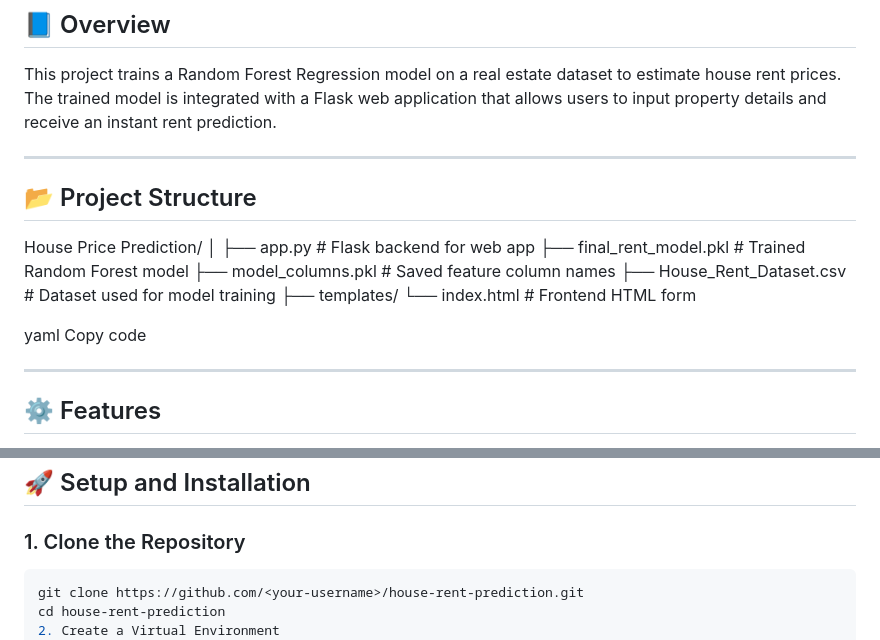
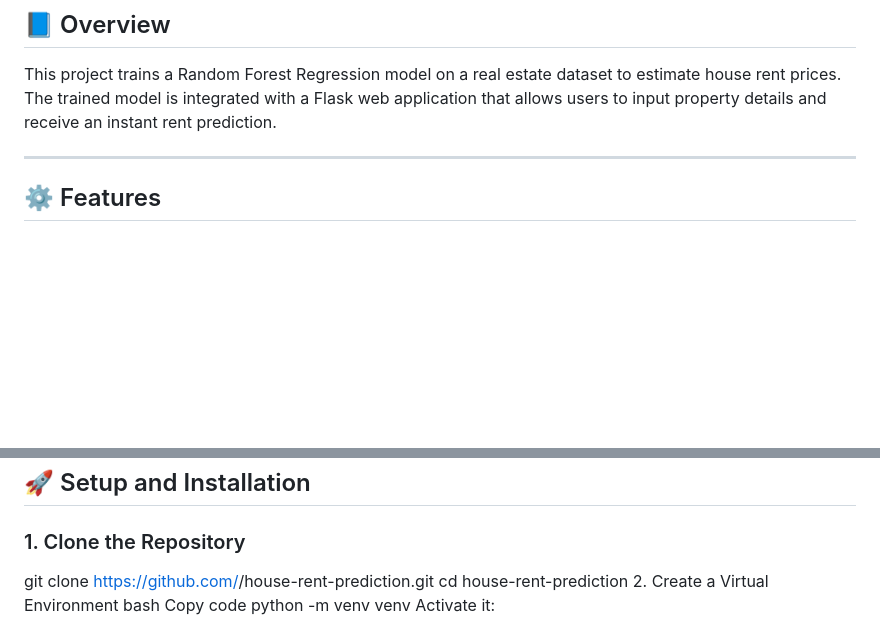
Before and after one commit to sridev05/house-rent-predictor, a Markdown page: README.md, 2 parts joined by grey strips. GitHub-like rendering; blank space fills up the shorter version.

````diff
--- a/README.md
+++ b/README.md
@@ -11,22 +11,6 @@ Built using **Python**, **Flask**, **Scikit-learn**, and **HTML/CSS**.
 This project trains a Random Forest Regression model on a real estate dataset to estimate house rent prices.
 The trained model is integrated with a Flask web application that allows users to input property details and receive an instant rent prediction.
 
----
-
-## 📂 Project Structure
-
-House Price Prediction/
-│
-├── app.py # Flask backend for web app
-├── final_rent_model.pkl # Trained Random Forest model
-├── model_columns.pkl # Saved feature column names
-├── House_Rent_Dataset.csv # Dataset used for model training
-├── templates/
- └── index.html # Frontend HTML form
-
-
-yaml
-Copy code
 
 ---
 
@@ -107,7 +91,7 @@ The Flask backend:
 ## 🚀 Setup and Installation
 
 ### 1. Clone the Repository
-```bash
+
 git clone https://github.com/<your-username>/house-rent-prediction.git
 cd house-rent-prediction
 2. Create a Virtual Environment
````
